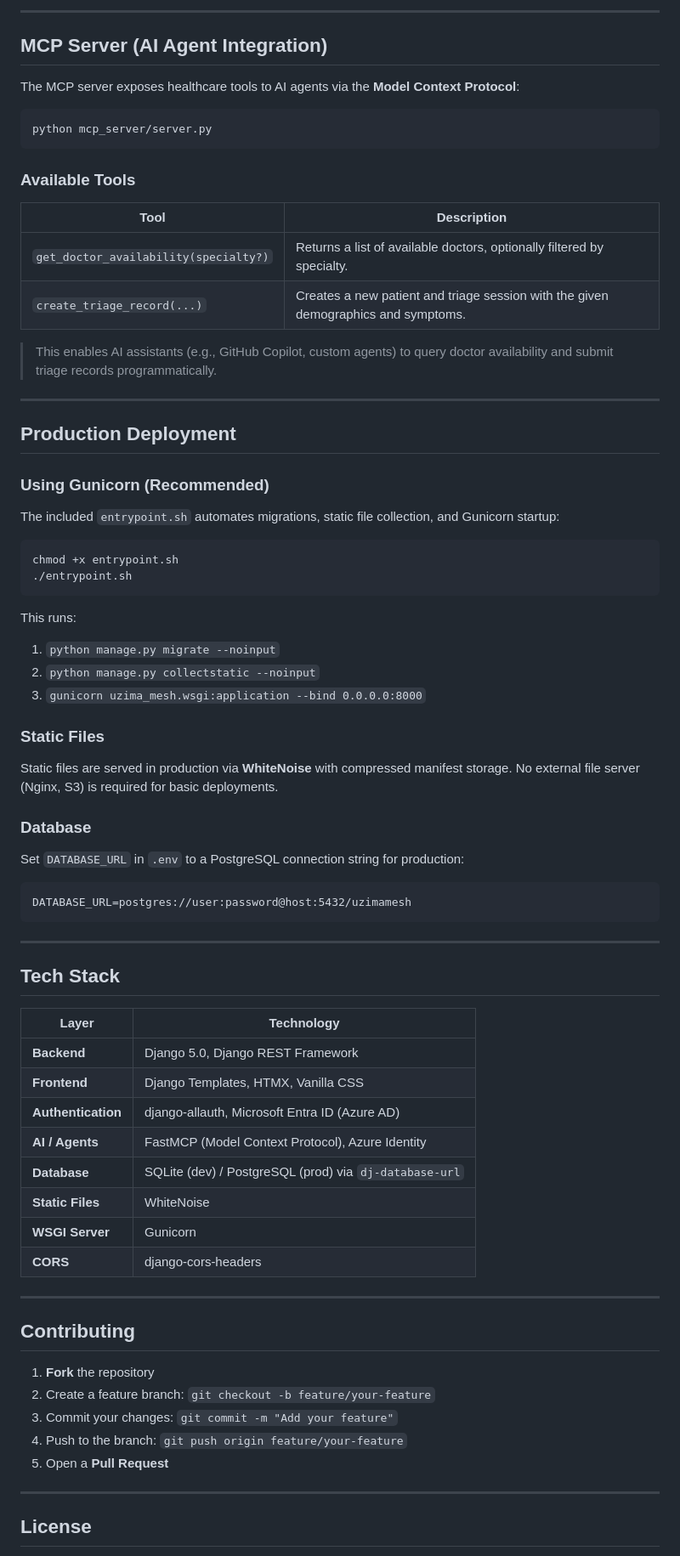
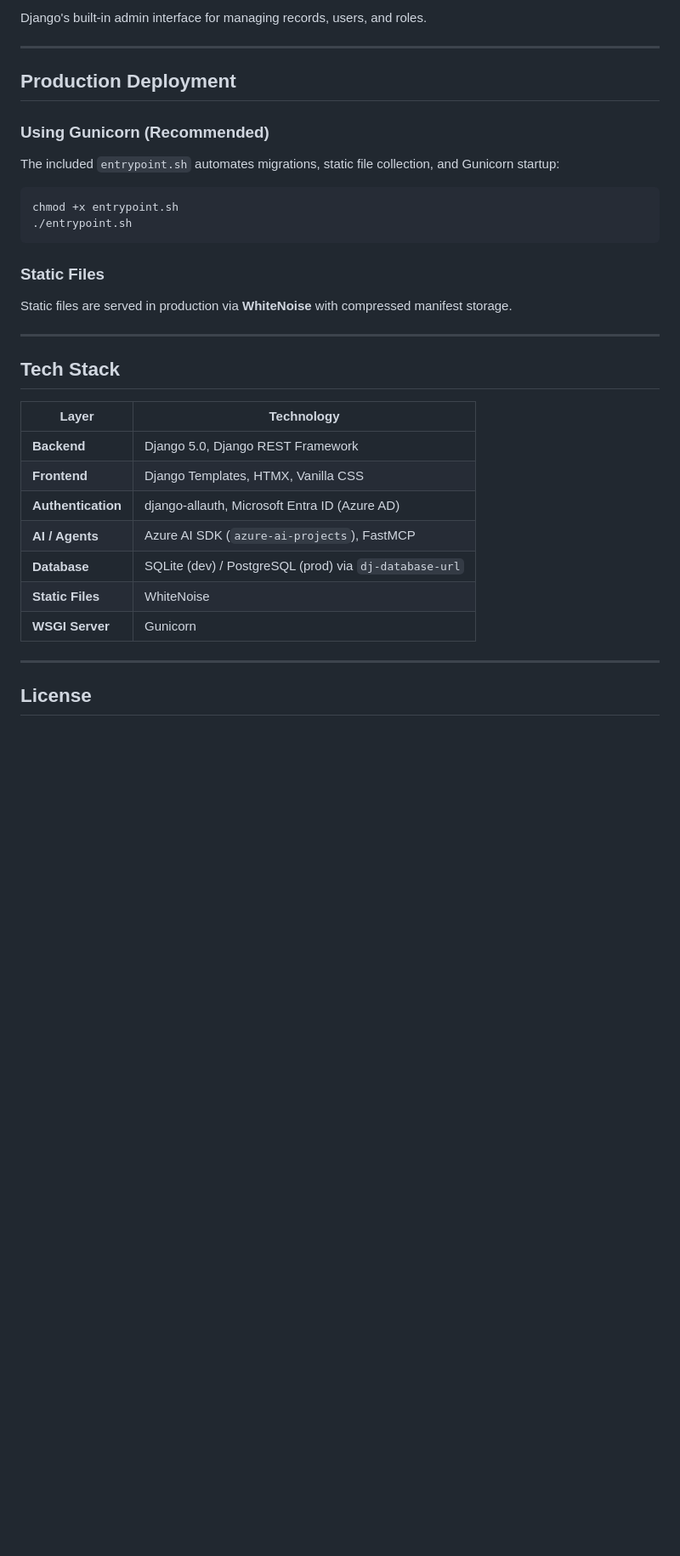
Before and after one commit to ayubsoft254/UzimaMesh, a Markdown page: README.md, the part around one of its changes. Shown at 85% size. Rendered like a GitHub page; blank space fills up the shorter version.

````diff
--- a/README.md
+++ b/README.md
@@ -202,21 +177,4 @@ All endpoints require authentication (session or token-based).
----
-
-## MCP Server (AI Agent Integration)
-
-The MCP server exposes healthcare tools to AI agents via the **Model Context Protocol**:
-
-```bash
-python mcp_server/server.py
-```
-
-### Available Tools
-
-| Tool | Description |
-|---|---|
-| `get_doctor_availability(specialty?)` | Returns a list of available doctors, optionally filtered by specialty. |
-| `create_triage_record(...)` | Creates a new patient and triage session with the given demographics and symptoms. |
-
-> This enables AI assistants (e.g., GitHub Copilot, custom agents) to query doctor availability and submit triage records programmatically.
+Django's built-in admin interface for managing records, users, and roles.
 
 ---
 
@@ -231,22 +189,9 @@ chmod +x entrypoint.sh
 ./entrypoint.sh
 ```
 
-This runs:
-1. `python manage.py migrate --noinput`
-2. `python manage.py collectstatic --noinput`
-3. `gunicorn uzima_mesh.wsgi:application --bind 0.0.0.0:8000`
-
 ### Static Files
 
-Static files are served in production via **WhiteNoise** with compressed manifest storage. No external file server (Nginx, S3) is required for basic deployments.
-
-### Database
-
-Set `DATABASE_URL` in `.env` to a PostgreSQL connection string for production:
-
-```
-DATABASE_URL=postgres://user:password@host:5432/uzimamesh
-```
+Static files are served in production via **WhiteNoise** with compressed manifest storage.
 
 ---
 
@@ -257,21 +202,10 @@ DATABASE_URL=postgres://user:password@host:5432/uzimamesh
 | **Backend** | Django 5.0, Django REST Framework |
 | **Frontend** | Django Templates, HTMX, Vanilla CSS |
 | **Authentication** | django-allauth, Microsoft Entra ID (Azure AD) |
-| **AI / Agents** | FastMCP (Model Context Protocol), Azure Identity |
+| **AI / Agents** | Azure AI SDK (`azure-ai-projects`), FastMCP |
 | **Database** | SQLite (dev) / PostgreSQL (prod) via `dj-database-url` |
 | **Static Files** | WhiteNoise |
 | **WSGI Server** | Gunicorn |
-| **CORS** | django-cors-headers |
-
----
-
-## Contributing
-
-1. **Fork** the repository
-2. Create a feature branch: `git checkout -b feature/your-feature`
-3. Commit your changes: `git commit -m "Add your feature"`
-4. Push to the branch: `git push origin feature/your-feature`
-5. Open a **Pull Request**
 
 ---
 
````
Also changed, not shown: other parts of README.md (+39 -64 lines).
